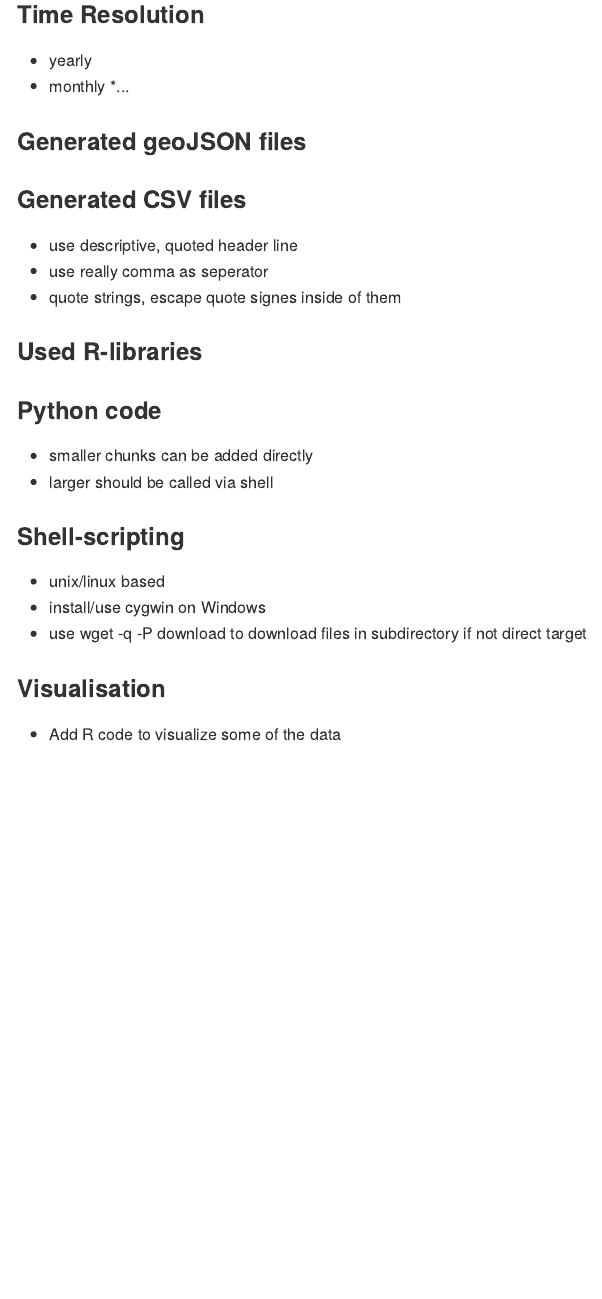
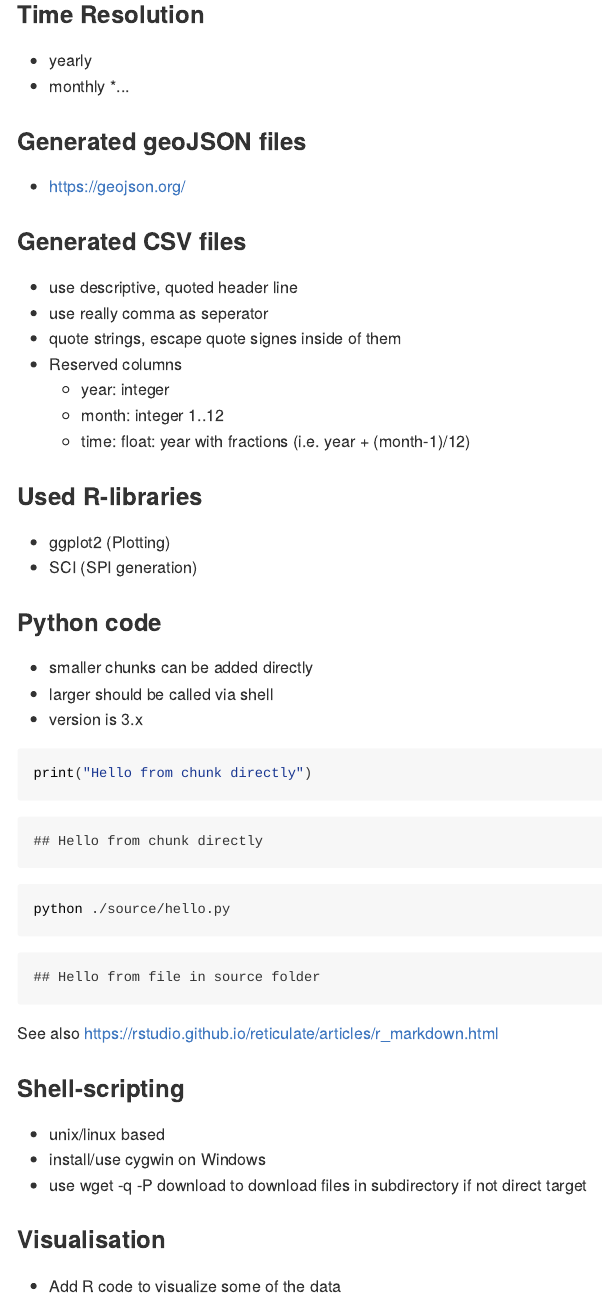
Before and after one commit to climdata/guideline, an R Markdown document (README.Rmd): the page in a window 1100 px wide, from 530 px down. The pictures show the output file README.md that the author committed with the source, drawn offline in the style of GitHub.

Commit message:
Add examples

````diff
--- a/README.Rmd
+++ b/README.Rmd
@@ -46,14 +47,30 @@ knitr::opts_chunk$set(echo = TRUE)
 * use descriptive, quoted header line
 * use really comma as seperator
 * quote strings, escape quote signes inside of them
-
+* Reserved columns
+    * year: integer
+    * month: integer 1..12
+    * time: float: year with fractions (i.e. year + (month-1)/12)
 
 ### Used R-libraries
+
+* ggplot2 (Plotting)
+* SCI (SPI generation)
 
 ### Python code
 
 * smaller chunks can be added directly
 * larger should be called via shell
+* version is 3.x
+
+```{python python-direct, python.reticulate = FALSE}
+print("Hello from chunk directly")
+```
+
+```{sh python-file}
+python ./source/hello.py
+```
+See also https://rstudio.github.io/reticulate/articles/r_markdown.html
 
 ### Shell-scripting
 
--- /dev/null
+++ b/source/hello.py
@@ -0,0 +1,11 @@
+# -*- coding: utf-8 -*-
+"""
+Created on Fri Jun 28 14:11:02 2019
+
+@author: Michael Kahle
+"""
+
+
+import codecs
+
+print("Hello from file in source folder")
````
Also changed, not shown: README.md, README.Rmd (3 more changed lines).
